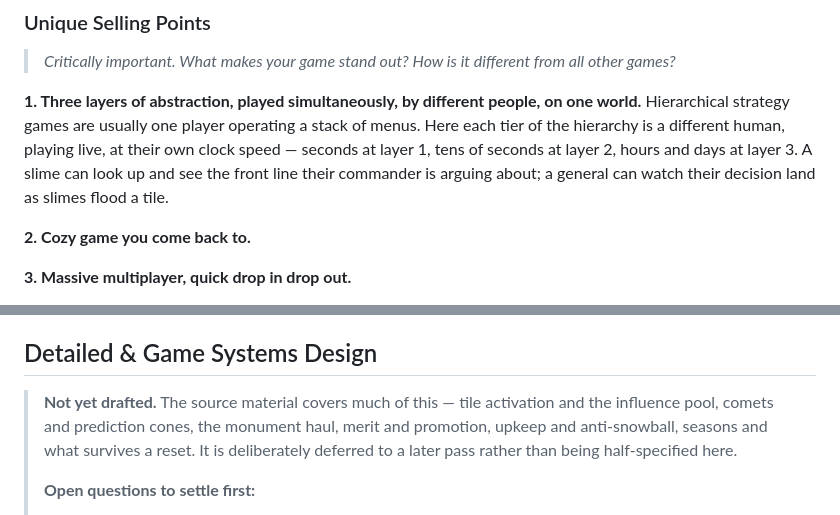
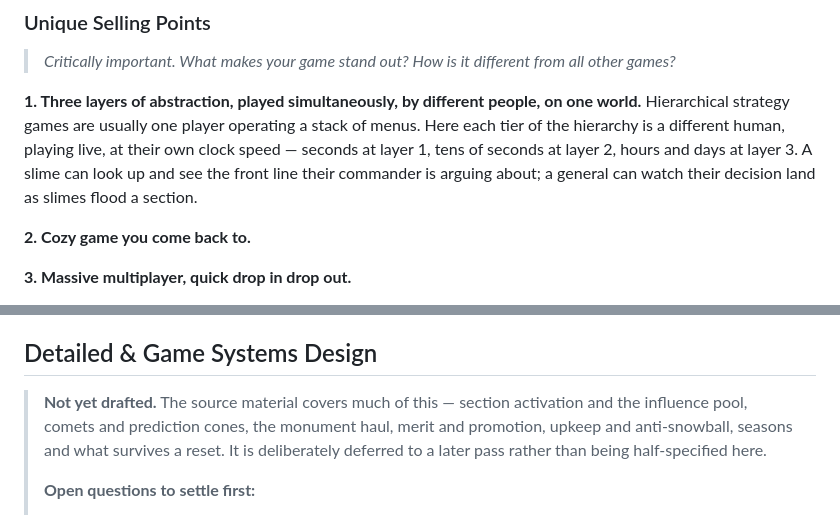
Before and after one commit to OliverVea/Olve.SlimeRepublics, a Markdown page: docs/game-design-document.md, 2 parts joined by grey strips. GitHub-like rendering.

Commit message:
Correct two uses of tile that mean section
A tile is one slime's space; a section is the n x n block of tiles that
forms one map. Both of these referred to the map, so both are sections:
slimes flooding one, and layer 3 activating them.

Co-Authored-By: Claude Opus 5 (1M context) <noreply@anthropic.com>

```diff
--- a/docs/game-design-document.md
+++ b/docs/game-design-document.md
@@ -75,7 +75,7 @@ Broadly **teen-and-up (ESRB T)**: cartoon violence, no gore, no realistic weapon
 Hierarchical strategy games are usually one player operating a stack of menus. Here each tier of the
 hierarchy is a different human, playing live, at their own clock speed — seconds at layer 1, tens of
 seconds at layer 2, hours and days at layer 3. A slime can look up and see the front line their
-commander is arguing about; a general can watch their decision land as slimes flood a tile.
+commander is arguing about; a general can watch their decision land as slimes flood a section.
 
 **2. Cozy game you come back to.**
 <to be filled>
@@ -224,7 +224,7 @@ order, is not decided here.
 
 ## Detailed & Game Systems Design
 
-> **Not yet drafted.** The source material covers much of this — tile activation and the influence
+> **Not yet drafted.** The source material covers much of this — section activation and the influence
 > pool, comets and prediction cones, the monument haul, merit and promotion, upkeep and anti-snowball,
 > seasons and what survives a reset. It is deliberately deferred to a later pass rather than being
 > half-specified here.
```
